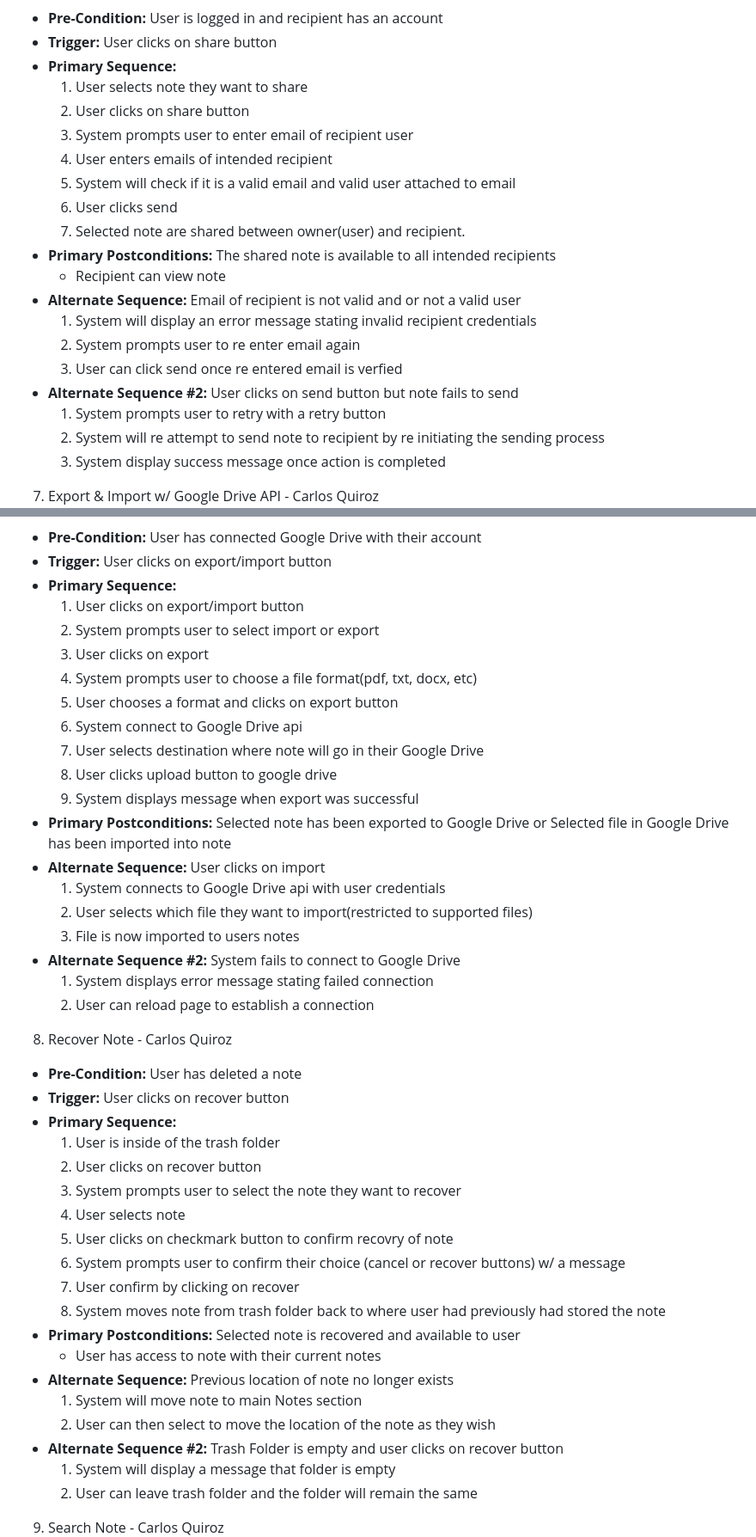
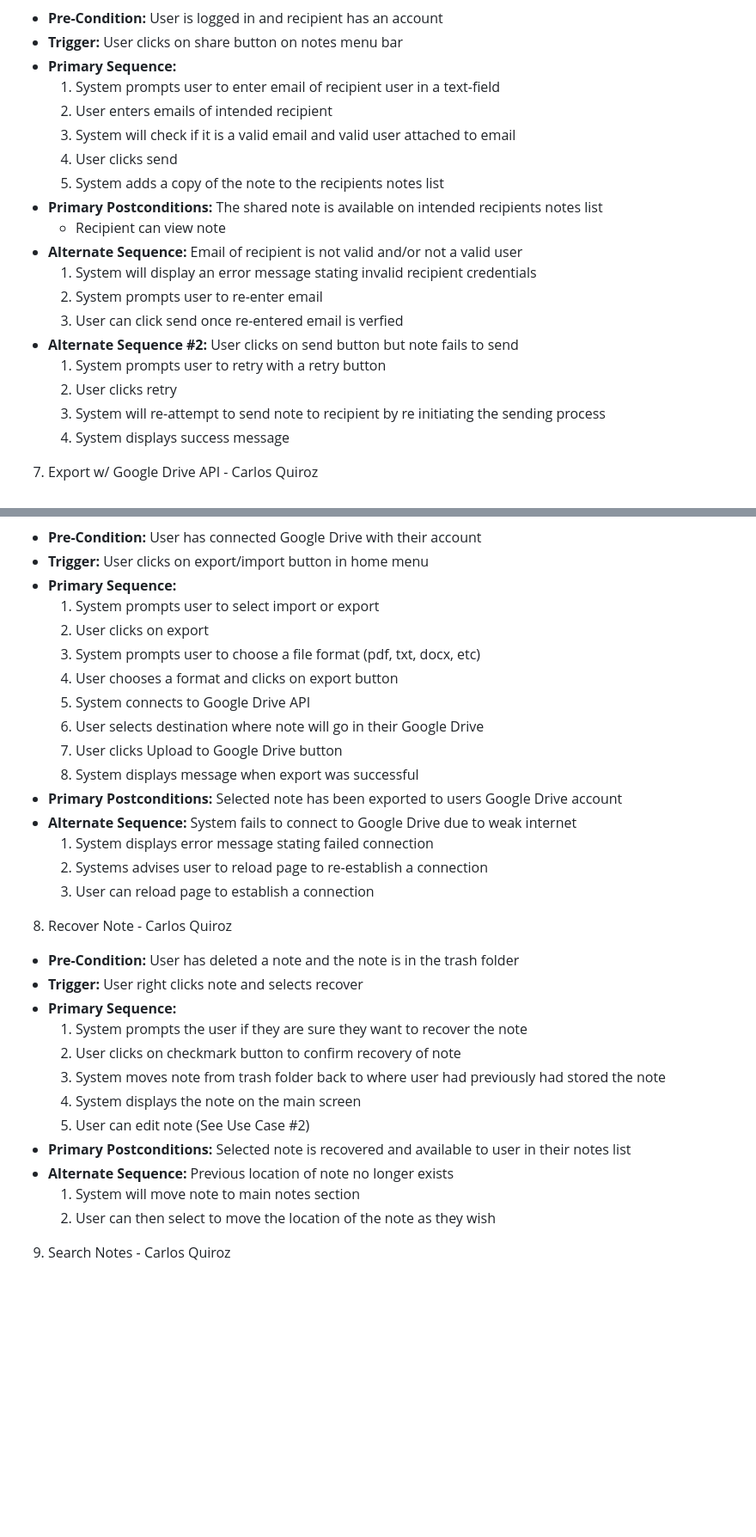
Before and after one commit to FardinHaque60/Scribe, a Markdown page: requirements.md, 2 parts joined by grey strips. Shown at 86% size. Drawn GitHub-style; blank space fills up the shorter version.

```diff
--- a/requirements.md
+++ b/requirements.md
@@ -131,69 +124,57 @@
 6. Share Note - Carlos Quiroz\
 ![](images/Share_UI.png)\
 - **Pre-Condition:** User is logged in and recipient has an account
-- **Trigger:** User clicks on share button
+- **Trigger:** User clicks on share button on notes menu bar
 - **Primary Sequence:**
-    1. User selects note they want to share
-    2. User clicks on share button
-    3. System prompts user to enter email of recipient user
-    4. User enters emails of intended recipient
-    5. System will check if it is a valid email and valid user attached to email
-    6. User clicks send
-    7. Selected note are shared between owner(user) and recipient.
-- **Primary Postconditions:** The shared note is available to all intended recipients
+    1. System prompts user to enter email of recipient user in a text-field
+    2. User enters emails of intended recipient
+    3. System will check if it is a valid email and valid user attached to email
+    4. User clicks send
+    5. System adds a copy of the note to the recipients notes list
+- **Primary Postconditions:** The shared note is available on intended recipients notes list
     - Recipient can view note
-- **Alternate Sequence:** Email of recipient is not valid and or not a valid user
+- **Alternate Sequence:** Email of recipient is not valid and/or not a valid user
     1. System will display an error message stating invalid recipient credentials
-    2. System prompts user to re enter email again
-    3. User can click send once re entered email is verfied
+    2. System prompts user to re-enter email
+    3. User can click send once re-entered email is verfied
 - **Alternate Sequence #2:** User clicks on send button but note fails to send
     1. System prompts user to retry with a retry button
-    2. System will re attempt to send note to recipient by re initiating the sending process
-    3. System display success message once action is completed
+    2. User clicks retry
+    3. System will re-attempt to send note to recipient by re initiating the sending process
+    4. System displays success message
 
-7. Export & Import w/ Google Drive API - Carlos Quiroz\
+7. Export w/ Google Drive API - Carlos Quiroz\
 ![](images/Import:Export_UI.png)\
 - **Pre-Condition:** User has connected Google Drive with their account
-- **Trigger:** User clicks on export/import button
+- **Trigger:** User clicks on export/import button in home menu
 - **Primary Sequence:**
-    1. User clicks on export/import button
-    2. System prompts user to select import or export
-    3. User clicks on export
-    4. System prompts user to choose a file format(pdf, txt, docx, etc)
-    5. User chooses a format and clicks on export button
-    6. System connect to Google Drive api
-    7. User selects destination where note will go in their Google Drive
-    8. User clicks upload button to google drive
-    9. System displays message when export was successful
-- **Primary Postconditions:** Selected note has been exported to Google Drive or Selected file in Google Drive has been imported into note
-- **Alternate Sequence:** User clicks on import
-    1. System connects to Google Drive api with user credentials
-    2. User selects which file they want to import(restricted to supported files)
-    3. File is now imported to users notes
-- **Alternate Sequence #2:** System fails to connect to Google Drive
+    1. System prompts user to select import or export
+    2. User clicks on export
+    3. System prompts user to choose a file format (pdf, txt, docx, etc)
+    4. User chooses a format and clicks on export button
+    5. System connects to Google Drive API
+    6. User selects destination where note will go in their Google Drive
+    7. User clicks Upload to Google Drive button
+    8. System displays message when export was successful
+- **Primary Postconditions:** Selected note has been exported to users Google Drive account
+- **Alternate Sequence:** System fails to connect to Google Drive due to weak internet
     1. System displays error message stating failed connection
+    2. Systems advises user to reload page to re-establish a connection
     2. User can reload page to establish a connection
 
 8. Recover Note - Carlos Quiroz
-- **Pre-Condition:** User has deleted a note
-- **Trigger:** User clicks on recover button
+- **Pre-Condition:** User has deleted a note and the note is in the trash folder
+- **Trigger:** User right clicks note and selects recover
 - **Primary Sequence:**
-    1. User is inside of the trash folder
-    2. User clicks on recover button
-    3. System prompts user to select the note they want to recover
-    4. User selects note
-    5. User clicks on checkmark button to confirm recovry of note
-    6. System prompts user to confirm their choice (cancel or recover buttons) w/ a message
-    7. User confirm by clicking on recover
-    8. System moves note from trash folder back to where user had previously had stored the note
-- **Primary Postconditions:** Selected note is recovered and available to user
-    - User has access to note with their current notes
+    1. System prompts the user if they are sure they want to recover the note
+    2. User clicks on checkmark button to confirm recovery of note
+    3. System moves note from trash folder back to where user had previously had stored the note
+    4. System displays the note on the main screen
+    5. User can edit note (See Use Case #2)
+- **Primary Postconditions:** Selected note is recovered and available to user in their notes list
 - **Alternate Sequence:** Previous location of note no longer exists
-    1. System will move note to main Notes section
+    1. System will move note to main notes section
     2. User can then select to move the location of the note as they wish
-- **Alternate Sequence #2:** Trash Folder is empty and user clicks on recover button
-    1. System will display a message that folder is empty
-    2. User can leave trash folder and the folder will remain the same
 
-9. Search Note - Carlos Quiroz\
+9. Search Notes - Carlos Quiroz\
 ![](images/Search_UI.png)\
```
Also changed, not shown: other parts of requirements.md (+78 -106 lines).
